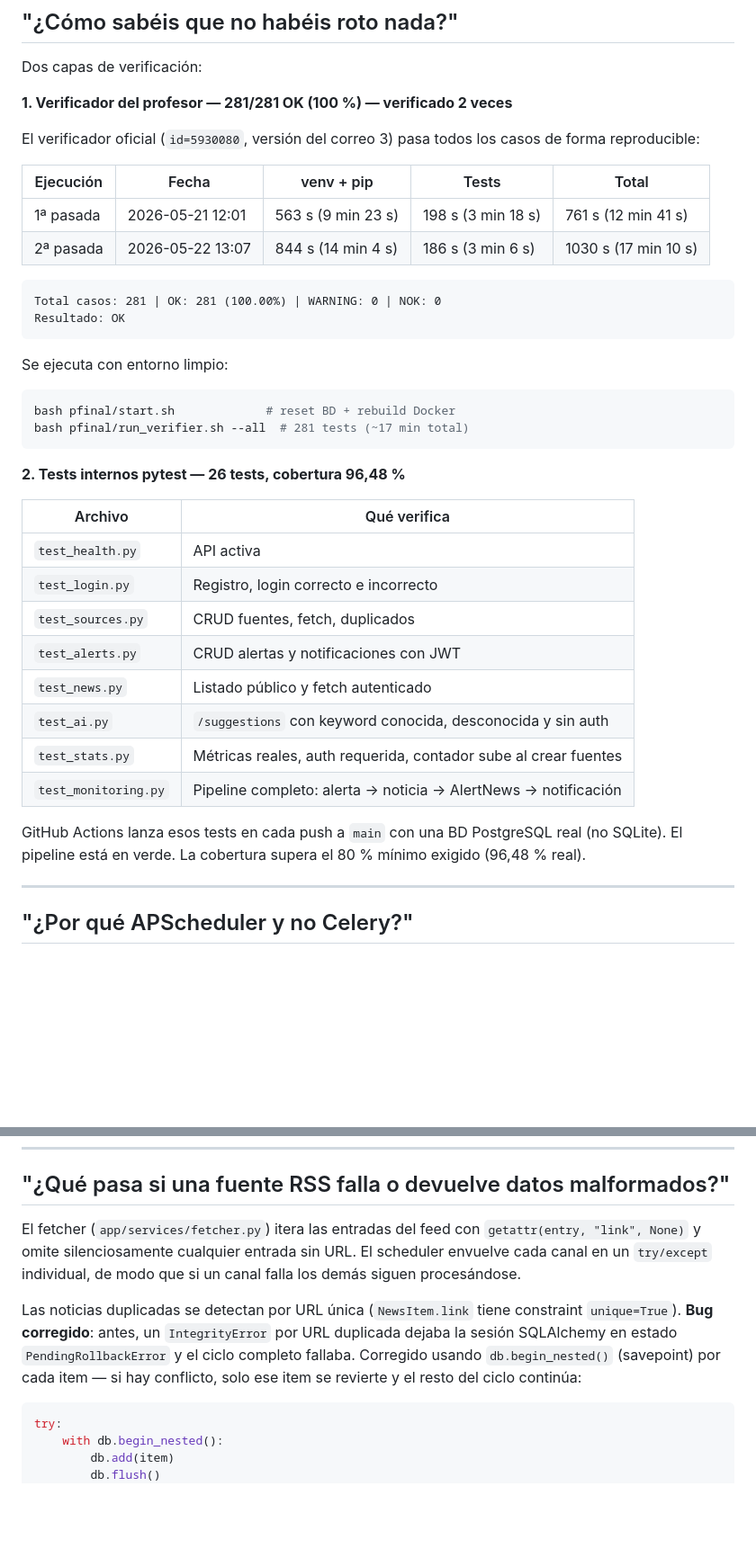
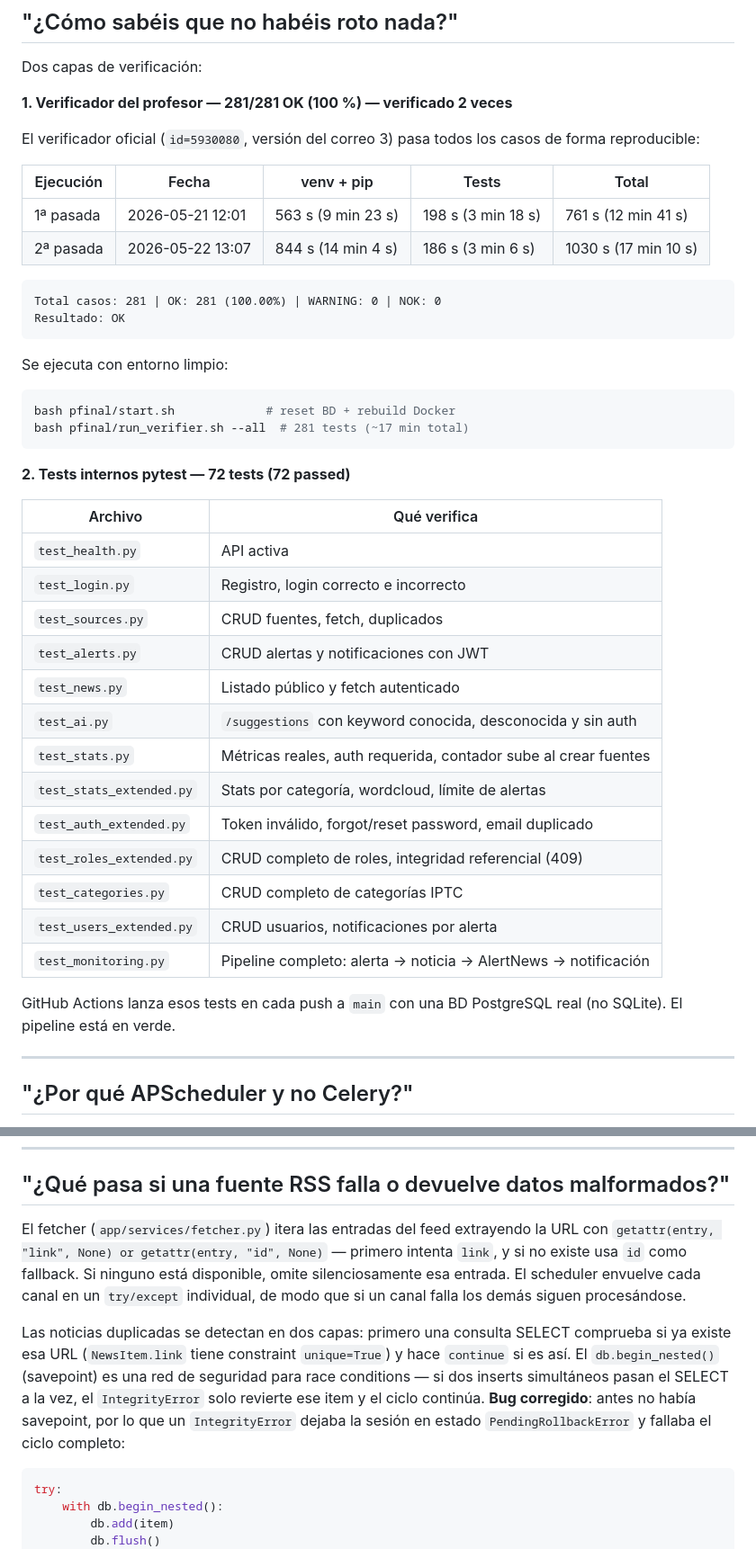
Before and after one commit to devops-uc3m-grupo2-org/devops_uc3m_grupo2, a Markdown page: pfinal/docs/guia_de_respuestas_a_preguntas_tipicas.md, 2 parts joined by grey strips. Shown at 90% size. GitHub-like rendering; blank space fills up the shorter version.

````diff
--- a/pfinal/docs/guia_de_respuestas_a_preguntas_tipicas.md
+++ b/pfinal/docs/guia_de_respuestas_a_preguntas_tipicas.md
@@ -38,10 +38,10 @@ Dos capas de verificación:
 
 El verificador oficial (`id=5930080`, versión del correo 3) pasa todos los casos de forma reproducible:
 
-| Ejecución | Fecha | venv + pip | Tests | Total |
-|---|---|---|---|---|
-| 1ª pasada | 2026-05-21 12:01 | 563 s (9 min 23 s) | 198 s (3 min 18 s) | 761 s (12 min 41 s) |
-| 2ª pasada | 2026-05-22 13:07 | 844 s (14 min 4 s) | 186 s (3 min 6 s) | 1030 s (17 min 10 s) |
+| Ejecución | Fecha            | venv + pip         | Tests              | Total                |
+| --------- | ---------------- | ------------------ | ------------------ | -------------------- |
+| 1ª pasada | 2026-05-21 12:01 | 563 s (9 min 23 s) | 198 s (3 min 18 s) | 761 s (12 min 41 s)  |
+| 2ª pasada | 2026-05-22 13:07 | 844 s (14 min 4 s) | 186 s (3 min 6 s)  | 1030 s (17 min 10 s) |
 
 ```
 Total casos: 281 | OK: 281 (100.00%) | WARNING: 0 | NOK: 0
@@ -53,20 +53,25 @@ bash pfinal/start.sh             # reset BD + rebuild Docker
 bash pfinal/run_verifier.sh --all  # 281 tests (~17 min total)
 ```
 
-**2. Tests internos pytest — 26 tests, cobertura 96,48 %**
+**2. Tests internos pytest — 72 tests (72 passed)**
 
-| Archivo | Qué verifica |
-|---|---|
-| `test_health.py` | API activa |
-| `test_login.py` | Registro, login correcto e incorrecto |
-| `test_sources.py` | CRUD fuentes, fetch, duplicados |
-| `test_alerts.py` | CRUD alertas y notificaciones con JWT |
-| `test_news.py` | Listado público y fetch autenticado |
-| `test_ai.py` | `/suggestions` con keyword conocida, desconocida y sin auth |
-| `test_stats.py` | Métricas reales, auth requerida, contador sube al crear fuentes |
-| `test_monitoring.py` | Pipeline completo: alerta → noticia → AlertNews → notificación |
+| Archivo                  | Qué verifica                                                    |
+| ------------------------ | --------------------------------------------------------------- |
+| `test_health.py`         | API activa                                                      |
+| `test_login.py`          | Registro, login correcto e incorrecto                           |
+| `test_sources.py`        | CRUD fuentes, fetch, duplicados                                 |
+| `test_alerts.py`         | CRUD alertas y notificaciones con JWT                           |
+| `test_news.py`           | Listado público y fetch autenticado                             |
+| `test_ai.py`             | `/suggestions` con keyword conocida, desconocida y sin auth     |
+| `test_stats.py`          | Métricas reales, auth requerida, contador sube al crear fuentes |
+| `test_stats_extended.py` | Stats por categoría, wordcloud, límite de alertas               |
+| `test_auth_extended.py`  | Token inválido, forgot/reset password, email duplicado          |
+| `test_roles_extended.py` | CRUD completo de roles, integridad referencial (409)            |
+| `test_categories.py`     | CRUD completo de categorías IPTC                                |
+| `test_users_extended.py` | CRUD usuarios, notificaciones por alerta                        |
+| `test_monitoring.py`     | Pipeline completo: alerta → noticia → AlertNews → notificación  |
 
-GitHub Actions lanza esos tests en cada push a `main` con una BD PostgreSQL real (no SQLite). El pipeline está en verde. La cobertura supera el 80 % mínimo exigido (96,48 % real).
+GitHub Actions lanza esos tests en cada push a `main` con una BD PostgreSQL real (no SQLite). El pipeline está en verde.
 
 ---
 
@@ -92,9 +97,9 @@ ADR de referencia: **ADR 0008**.
 
 ## "¿Qué pasa si una fuente RSS falla o devuelve datos malformados?"
 
-El fetcher (`app/services/fetcher.py`) itera las entradas del feed con `getattr(entry, "link", None)` y omite silenciosamente cualquier entrada sin URL. El scheduler envuelve cada canal en un `try/except` individual, de modo que si un canal falla los demás siguen procesándose.
+El fetcher (`app/services/fetcher.py`) itera las entradas del feed extrayendo la URL con `getattr(entry, "link", None) or getattr(entry, "id", None)` — primero intenta `link`, y si no existe usa `id` como fallback. Si ninguno está disponible, omite silenciosamente esa entrada. El scheduler envuelve cada canal en un `try/except` individual, de modo que si un canal falla los demás siguen procesándose.
 
-Las noticias duplicadas se detectan por URL única (`NewsItem.link` tiene constraint `unique=True`). **Bug corregido**: antes, un `IntegrityError` por URL duplicada dejaba la sesión SQLAlchemy en estado `PendingRollbackError` y el ciclo completo fallaba. Corregido usando `db.begin_nested()` (savepoint) por cada item — si hay conflicto, solo ese item se revierte y el resto del ciclo continúa:
+Las noticias duplicadas se detectan en dos capas: primero una consulta SELECT comprueba si ya existe esa URL (`NewsItem.link` tiene constraint `unique=True`) y hace `continue` si es así. El `db.begin_nested()` (savepoint) es una red de seguridad para race conditions — si dos inserts simultáneos pasan el SELECT a la vez, el `IntegrityError` solo revierte ese item y el ciclo continúa. **Bug corregido**: antes no había savepoint, por lo que un `IntegrityError` dejaba la sesión en estado `PendingRollbackError` y fallaba el ciclo completo:
 
 ```python
 try:
````
Also changed, not shown: other parts of pfinal/docs/guia_de_respuestas_a_preguntas_tipicas.md (+42 -9 lines), pfinal/docs/tests_documentation.md (+35 -0 lines).
